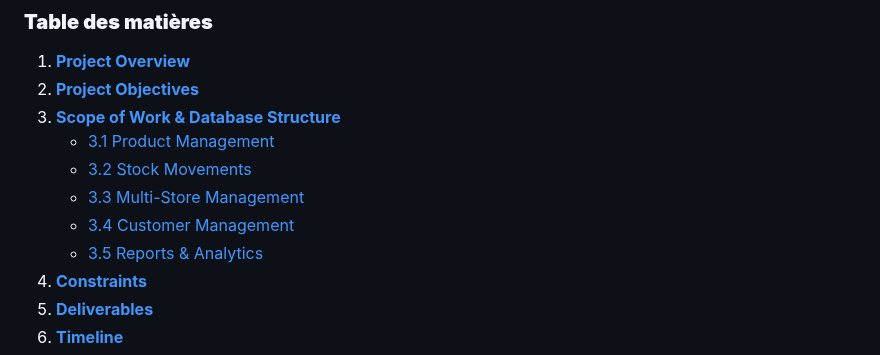
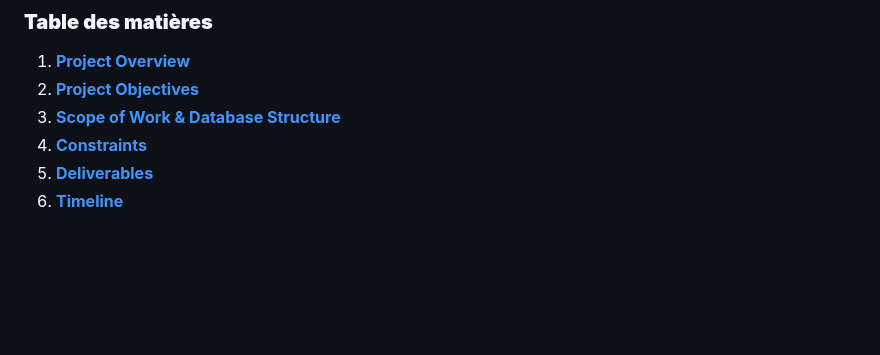
Before and after one commit to La-Kirby-Team/BDR-Project, a Markdown page: CdC.md, the part around the change. GitHub-like rendering; blank space fills up the shorter version.

```diff
--- a/CdC.md
+++ b/CdC.md
@@ -3,11 +3,6 @@
 1. [**Project Overview**](#1-project-overview)
 2. [**Project Objectives**](#2-project-objectives)
 3. [**Scope of Work & Database Structure**](#3-scope-of-work--4-database-structure)
-    - [3.1 Product Management](#31-product-management)
-    - [3.2 Stock Movements](#32-stock-movements)
-    - [3.3 Multi-Store Management](#33-multi-store-management)
-    - [3.4 Customer Management](#34-customer-management)
-    - [3.5 Reports & Analytics](#35-reports--analytics)
 4. [**Constraints**](#5-constraints)
 5. [**Deliverables**](#6-deliverables)
 6. [**Timeline**](#7-timeline)
```
